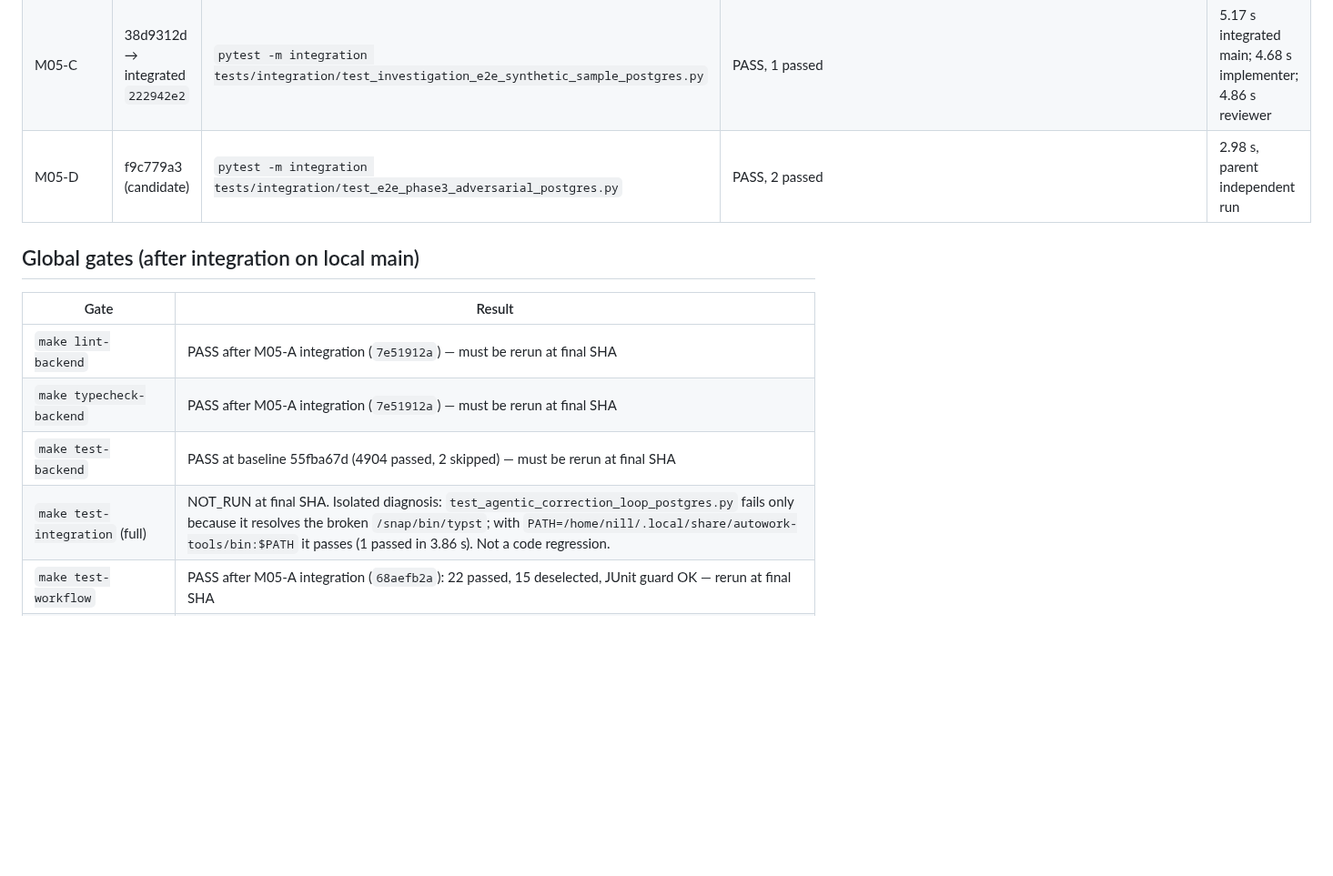
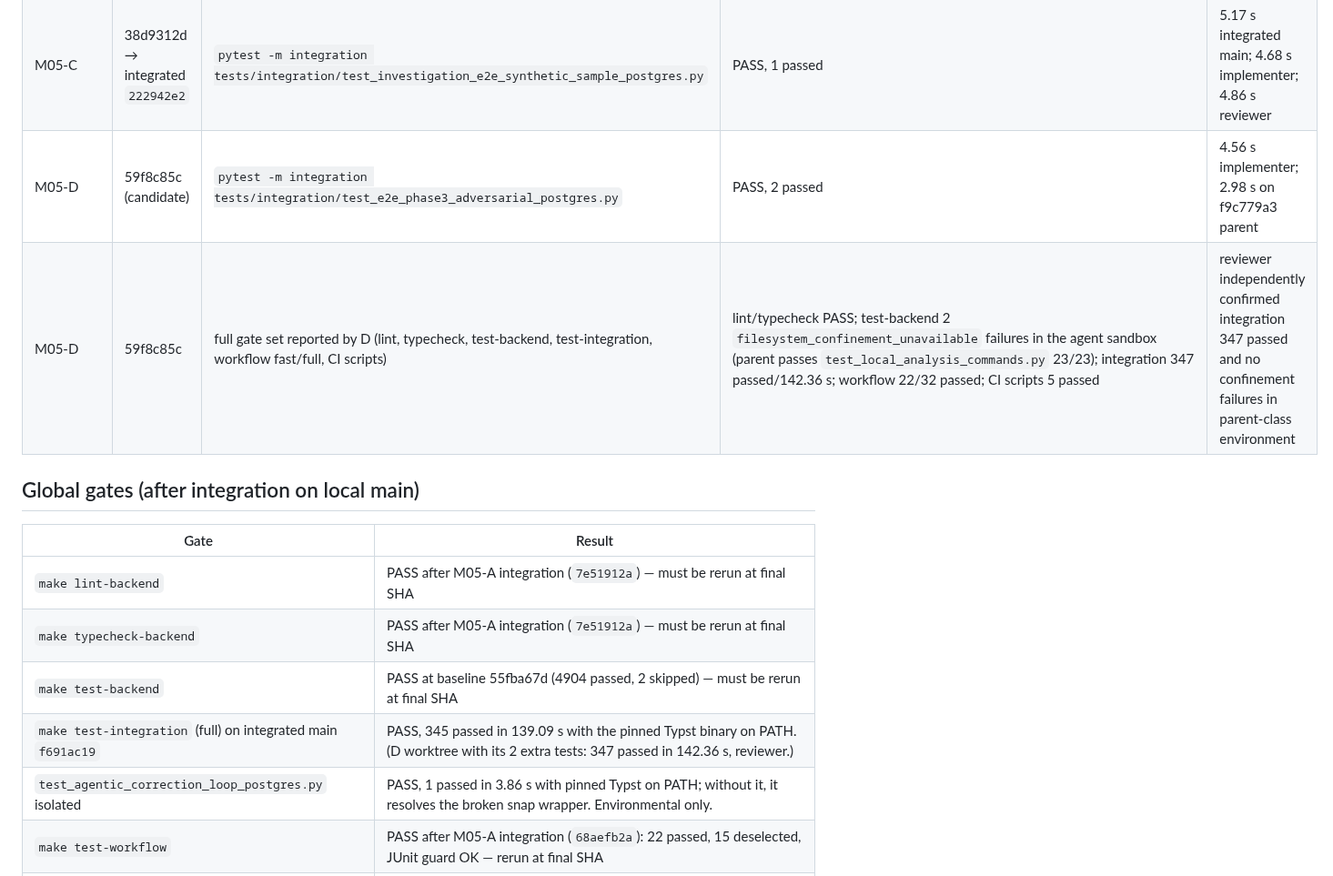
Before and after one commit to m413w4r3/AutoWork, a Markdown page: docs/mission05-phase3/TEST_AND_CI_LEDGER.md, the part around the change. Shown at 91% size. Rendered like a GitHub page; blank space fills up the shorter version.

Commit message:
docs(mission05): record full integration pass and D gate evidence
Co-Authored-By: Claude Code <noreply@anthropic.com>

```diff
--- a/docs/mission05-phase3/TEST_AND_CI_LEDGER.md
+++ b/docs/mission05-phase3/TEST_AND_CI_LEDGER.md
@@ -67,7 +67,8 @@ Any M05-A byte change would be visible here.
 | M05-A | integrated `7e51912a` | `make test-ci-scripts` | PASS, 5 tests | 0.001 s |
 | M05-B | 80076e6a → integrated `8da3300c` | `pytest -m integration tests/integration/test_investigation_e2e_no_sample_postgres.py` | PASS, 1 passed | 4.55 s integrated main; 4.00 s implementer; 4.03 s reviewer |
 | M05-C | 38d9312d → integrated `222942e2` | `pytest -m integration tests/integration/test_investigation_e2e_synthetic_sample_postgres.py` | PASS, 1 passed | 5.17 s integrated main; 4.68 s implementer; 4.86 s reviewer |
-| M05-D | f9c779a3 (candidate) | `pytest -m integration tests/integration/test_e2e_phase3_adversarial_postgres.py` | PASS, 2 passed | 2.98 s, parent independent run |
+| M05-D | 59f8c85c (candidate) | `pytest -m integration tests/integration/test_e2e_phase3_adversarial_postgres.py` | PASS, 2 passed | 4.56 s implementer; 2.98 s on f9c779a3 parent |
+| M05-D | 59f8c85c | full gate set reported by D (lint, typecheck, test-backend, test-integration, workflow fast/full, CI scripts) | lint/typecheck PASS; test-backend 2 `filesystem_confinement_unavailable` failures in the agent sandbox (parent passes `test_local_analysis_commands.py` 23/23); integration 347 passed/142.36 s; workflow 22/32 passed; CI scripts 5 passed | reviewer independently confirmed integration 347 passed and no confinement failures in parent-class environment |
 
 ## Global gates (after integration on local main)
 
@@ -76,7 +77,8 @@ Any M05-A byte change would be visible here.
 | `make lint-backend` | PASS after M05-A integration (`7e51912a`) — must be rerun at final SHA |
 | `make typecheck-backend` | PASS after M05-A integration (`7e51912a`) — must be rerun at final SHA |
 | `make test-backend` | PASS at baseline 55fba67d (4904 passed, 2 skipped) — must be rerun at final SHA |
-| `make test-integration` (full) | NOT_RUN at final SHA. Isolated diagnosis: `test_agentic_correction_loop_postgres.py` fails only because it resolves the broken `/snap/bin/typst`; with `PATH=/home/nill/.local/share/autowork-tools/bin:$PATH` it passes (1 passed in 3.86 s). Not a code regression. |
+| `make test-integration` (full) on integrated main `f691ac19` | PASS, 345 passed in 139.09 s with the pinned Typst binary on PATH. (D worktree with its 2 extra tests: 347 passed in 142.36 s, reviewer.) |
+| `test_agentic_correction_loop_postgres.py` isolated | PASS, 1 passed in 3.86 s with pinned Typst on PATH; without it, it resolves the broken snap wrapper. Environmental only. |
 | `make test-workflow` | PASS after M05-A integration (`68aefb2a`): 22 passed, 15 deselected, JUnit guard OK — rerun at final SHA |
 | `make test-workflow-full` | PASS after A+F+B integration (`58c29429`): 32 passed, 5 deselected, JUnit guard OK — rerun at final SHA |
 | `make test-ci-scripts` | PASS after M05-A integration (`7e51912a`, 5 tests) — rerun at final SHA |
```
